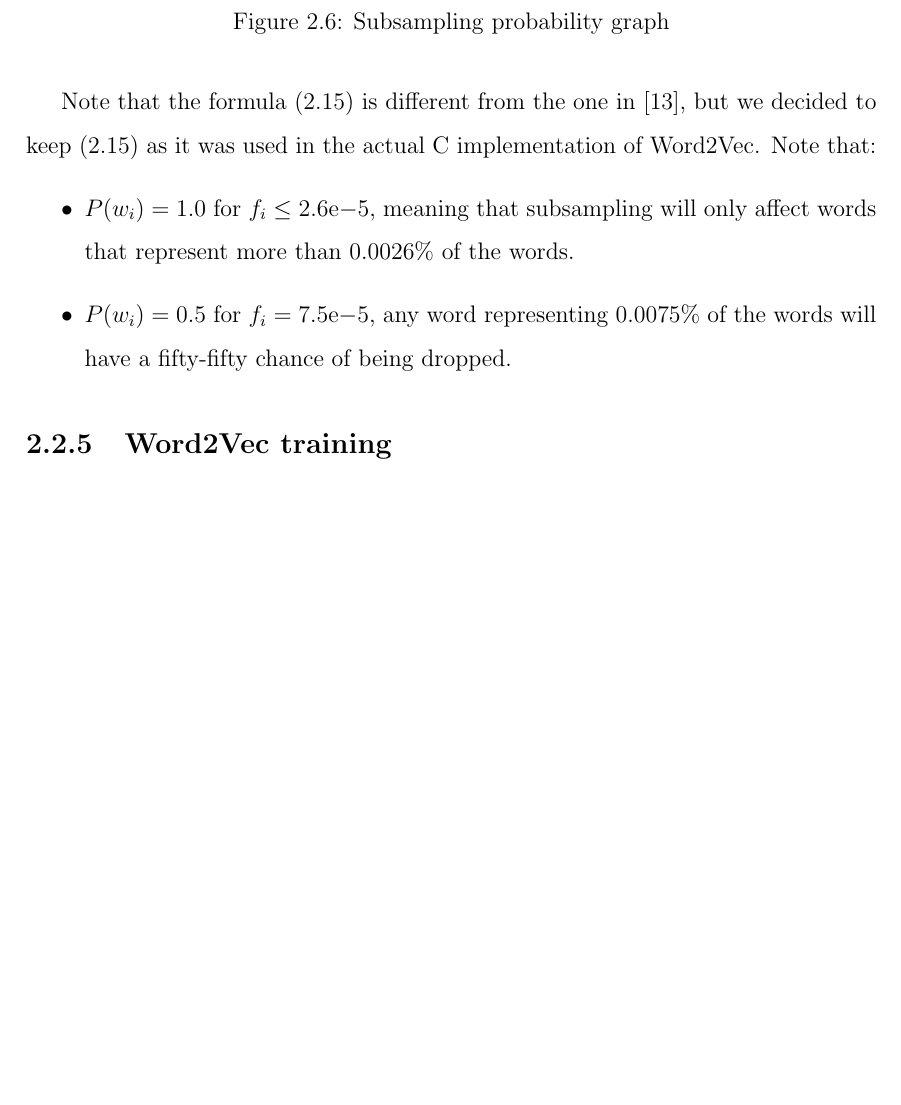
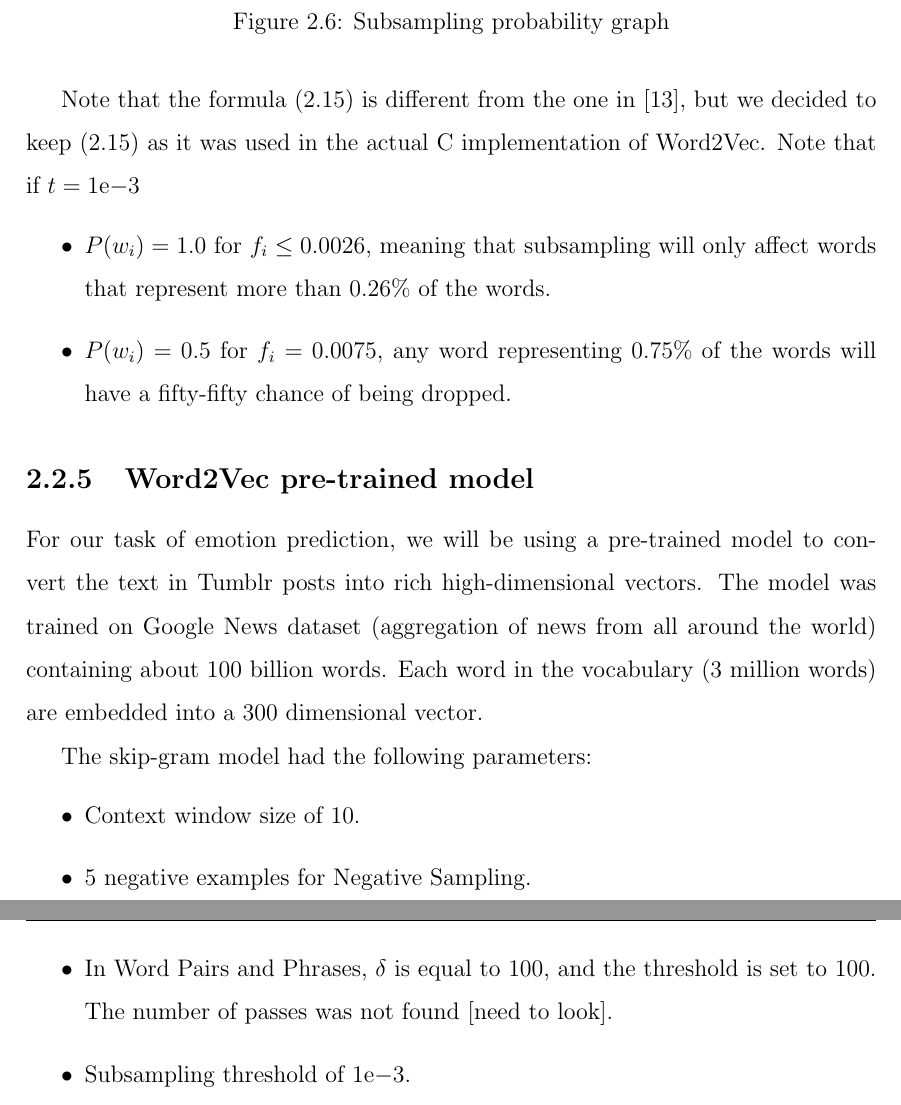
Before and after one commit to anthonyhu/tumblr-emotions, a LaTeX thesis (Thesis/thesis.tex, which reads Thesis/chapter4.tex): part of page 19 of 27 before the commit and two parts of pages 19 and 20 of 28 after it, the two joined at a grey line, cut so that both start at the same text, the shorter picture padded with empty space. Compiled offline with pdfLaTeX.

Commit message:
Word2Vec pre-trained hyperparameters

```diff
--- a/Thesis/chapter4.tex
+++ b/Thesis/chapter4.tex
@@ -191,10 +192,20 @@ With $t$ a parameter controlling how aggressive subsampling is, smaller value of
     \caption{Subsampling probability graph}
 \end{figure}
 
-Note that the formula (\ref{subsampling}) is different from the one in \cite{word2vec2}, but we decided to keep (\ref{subsampling}) as it was used in the actual C implementation of Word2Vec. Note that:
+Note that the formula (\ref{subsampling}) is different from the one in \cite{word2vec2}, but we decided to keep (\ref{subsampling}) as it was used in the actual C implementation of Word2Vec. Note that if $t=1\mathrm{e}{-3}$
 \begin{itemize}
-    \item $P(w_i) = 1.0$ for $f_i\leq2.6\mathrm{e}{-5}$, meaning that subsampling will only affect words that represent more than 0.0026\% of the words.
-    \item $P(w_i) = 0.5$ for $f_i=7.5\mathrm{e}{-5}$, any word representing 0.0075\% of the words will have a fifty-fifty chance of being dropped.
+    \item $P(w_i) = 1.0$ for $f_i\leq0.0026$, meaning that subsampling will only affect words that represent more than 0.26\% of the words.
+    \item $P(w_i) = 0.5$ for $f_i=0.0075$, any word representing 0.75\% of the words will have a fifty-fifty chance of being dropped.
 \end{itemize}
 
-\subsection{Word2Vec training}
+\subsection{Word2Vec pre-trained model}
+
+For our task of emotion prediction, we will be using a pre-trained model to convert the text in Tumblr posts into rich high-dimensional vectors. The model was trained on Google News dataset (aggregation of news from all around the world) containing about 100 billion words. Each word in the vocabulary (3 million words) are embedded into a 300 dimensional vector.
+
+The skip-gram model had the following parameters:
+\begin{itemize}
+    \item Context window size of 10.
+    \item 5 negative examples for Negative Sampling.
+    \item In Word Pairs and Phrases, $\delta$ is equal to 100, and the threshold is set to 100. The number of passes was not found [need to look].
+    \item Subsampling threshold of $1\mathrm{e}{-3}.$
+\end{itemize}
```
Also changed, not shown: Thesis/ref.tex (+6 -3 lines), Thesis/thesis.pdf, Thesis/chapter4.tex (5 more changed lines).
